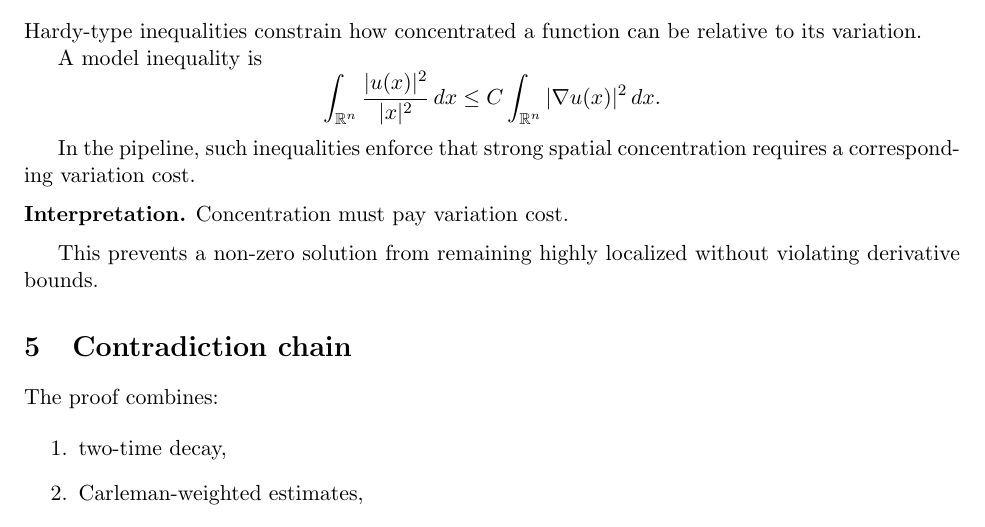
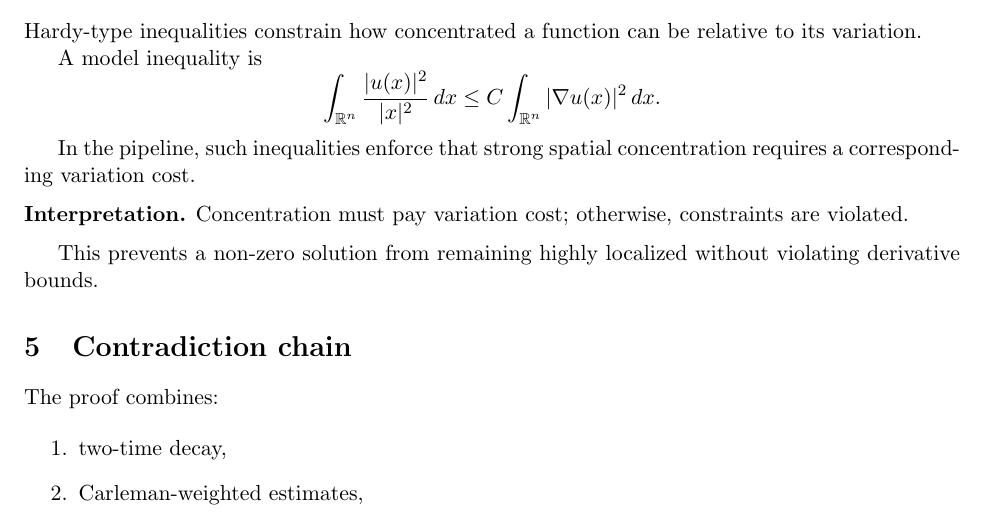
Before and after one commit to thinkthoughts/unique-continuation-constraint-lab, a LaTeX paper (paper/main.tex, which reads paper/sections/04_hardy_type_inequalities.tex): part of page 2 of 3, cut so that both start at the same text. Compiled offline with pdfLaTeX.

Commit message:
Update 04_hardy_type_inequalities.tex

```diff
--- a/paper/sections/04_hardy_type_inequalities.tex
+++ b/paper/sections/04_hardy_type_inequalities.tex
@@ -14,7 +14,7 @@ In the pipeline, such inequalities enforce that strong spatial concentration req
 
 \noindent
 \textbf{Interpretation.}
-Concentration must pay variation cost.
+Concentration must pay variation cost; otherwise, constraints are violated.
 
 \medskip
 
```
